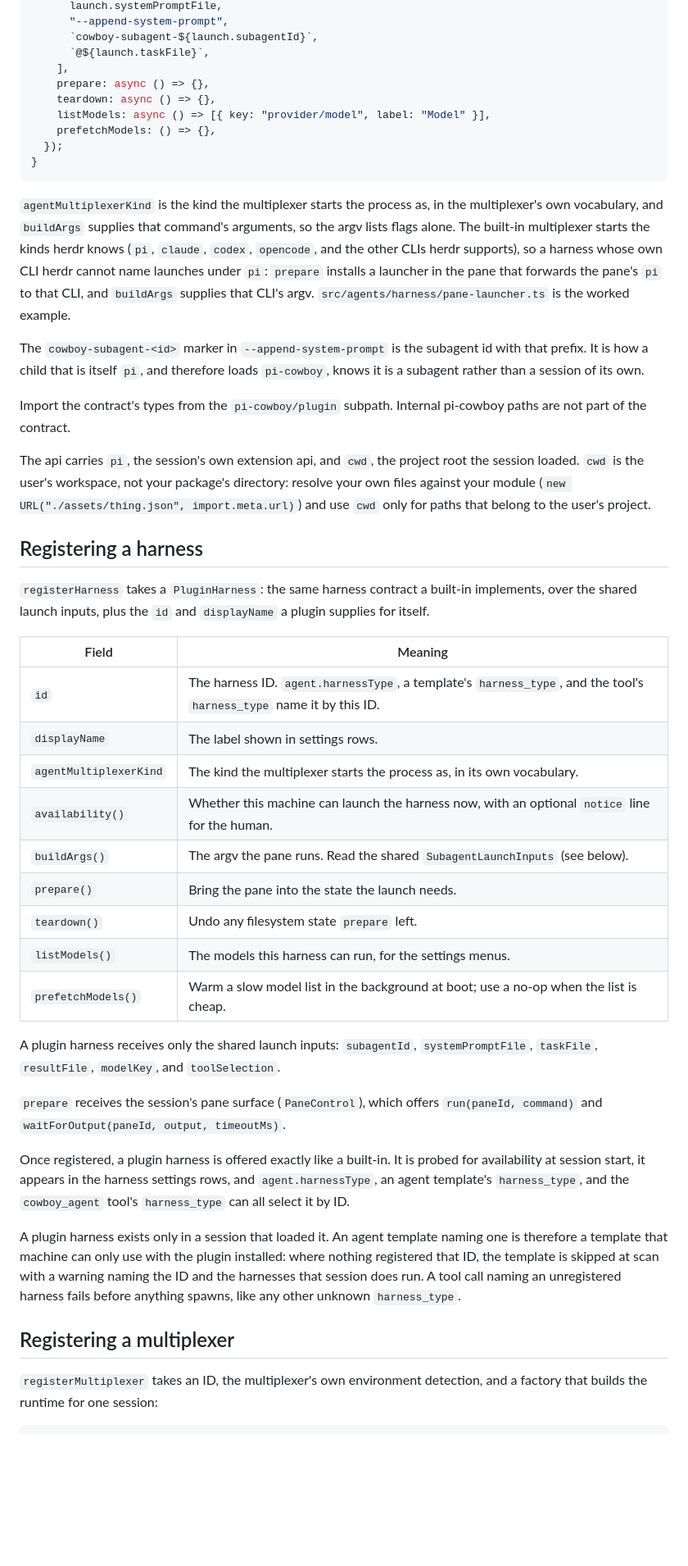
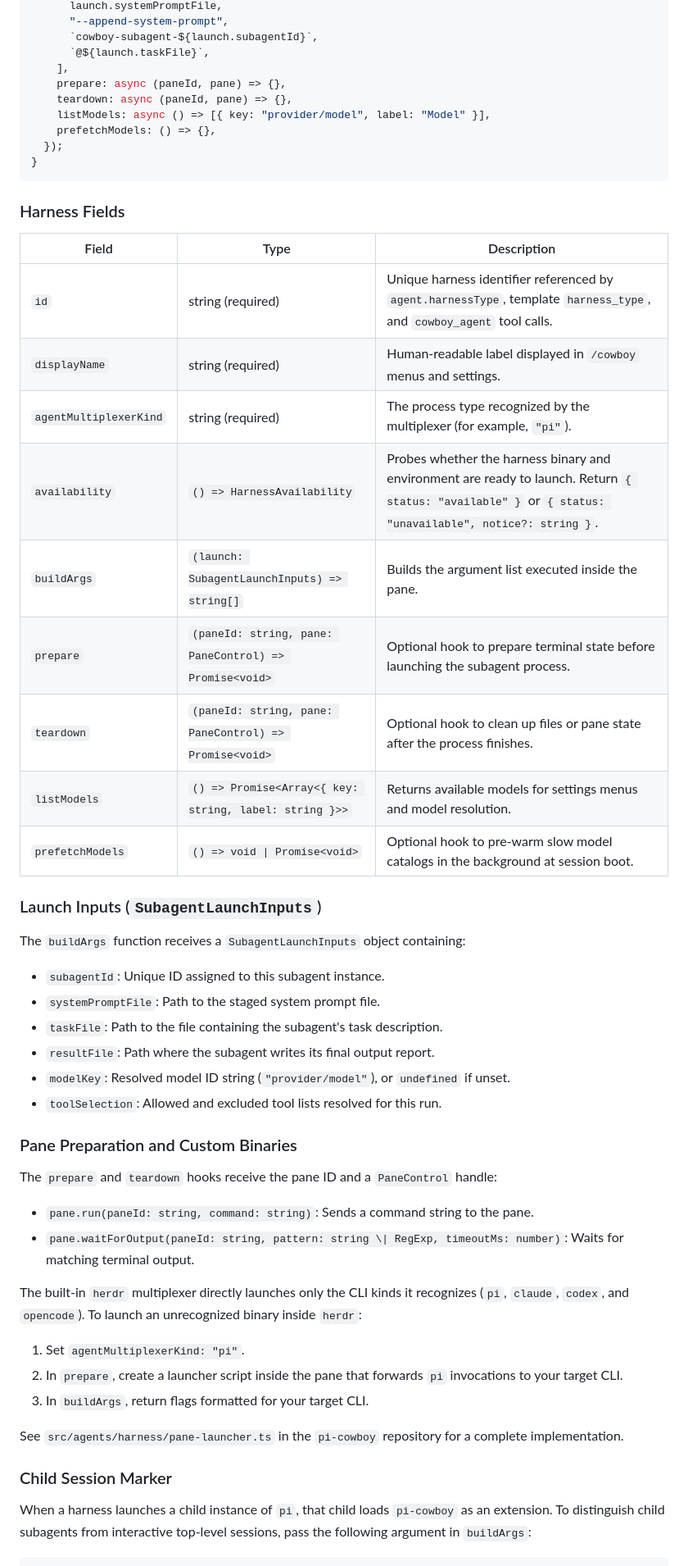
Before and after one commit to electric-dragon-80000v/pi-cowboy, a Markdown page: docs/Plugins.md, the part around one of its changes. Shown at 82% size. Drawn GitHub-style; blank space fills up the shorter version.

Commit message:
docs: desloppify Plugins.md

````diff
--- a/docs/Plugins.md
+++ b/docs/Plugins.md
@@ -49,48 +77,56 @@ export default function (api: CowboyPluginApi) {
       `cowboy-subagent-${launch.subagentId}`,
       `@${launch.taskFile}`,
     ],
-    prepare: async () => {},
-    teardown: async () => {},
+    prepare: async (paneId, pane) => {},
+    teardown: async (paneId, pane) => {},
     listModels: async () => [{ key: "provider/model", label: "Model" }],
     prefetchModels: () => {},
   });
 }
 ```
 
-`agentMultiplexerKind` is the kind the multiplexer starts the process as, in the multiplexer's own vocabulary, and `buildArgs` supplies that command's arguments, so the argv lists flags alone. The built-in multiplexer starts the kinds herdr knows (`pi`, `claude`, `codex`, `opencode`, and the other CLIs herdr supports), so a harness whose own CLI herdr cannot name launches under `pi`: `prepare` installs a launcher in the pane that forwards the pane's `pi` to that CLI, and `buildArgs` supplies that CLI's argv. `src/agents/harness/pane-launcher.ts` is the worked example.
+### Harness Fields
 
-The `cowboy-subagent-<id>` marker in `--append-system-prompt` is the subagent id with that prefix. It is how a child that is itself `pi`, and therefore loads `pi-cowboy`, knows it is a subagent rather than a session of its own.
+| Field                  | Type                                                   | Description                                                                                                                                              |
+| ---------------------- | ------------------------------------------------------ | -------------------------------------------------------------------------------------------------------------------------------------------------------- |
+| `id`                   | string (required)                                      | Unique harness identifier referenced by `agent.harnessType`, template `harness_type`, and `cowboy_agent` tool calls.                                     |
+| `displayName`          | string (required)                                      | Human-readable label displayed in `/cowboy` menus and settings.                                                                                          |
+| `agentMultiplexerKind` | string (required)                                      | The process type recognized by the multiplexer (for example, `"pi"`).                                                                                    |
+| `availability`         | `() => HarnessAvailability`                            | Probes whether the harness binary and environment are ready to launch. Return `{ status: "available" }` or `{ status: "unavailable", notice?: string }`. |
+| `buildArgs`            | `(launch: SubagentLaunchInputs) => string[]`           | Builds the argument list executed inside the pane.                                                                                                       |
+| `prepare`              | `(paneId: string, pane: PaneControl) => Promise<void>` | Optional hook to prepare terminal state before launching the subagent process.                                                                           |
+| `teardown`             | `(paneId: string, pane: PaneControl) => Promise<void>` | Optional hook to clean up files or pane state after the process finishes.                                                                                |
+| `listModels`           | `() => Promise<Array<{ key: string, label: string }>>` | Returns available models for settings menus and model resolution.                                                                                        |
+| `prefetchModels`       | `() => void \| Promise<void>`                          | Optional hook to pre-warm slow model catalogs in the background at session boot.                                                                         |
 
-Import the contract's types from the `pi-cowboy/plugin` subpath. Internal pi-cowboy paths are not part of the contract.
+### Launch Inputs (`SubagentLaunchInputs`)
 
-The api carries `pi`, the session's own extension api, and `cwd`, the project root the session loaded. `cwd` is the user's workspace, not your package's directory: resolve your own files against your module (`new URL("./assets/thing.json", import.meta.url)`) and use `cwd` only for paths that belong to the user's project.
+The `buildArgs` function receives a `SubagentLaunchInputs` object containing:
 
-## Registering a harness
+- `subagentId`: Unique ID assigned to this subagent instance.
+- `systemPromptFile`: Path to the staged system prompt file.
+- `taskFile`: Path to the file containing the subagent's task description.
+- `resultFile`: Path where the subagent writes its final output report.
+- `modelKey`: Resolved model ID string (`"provider/model"`), or `undefined` if unset.
+- `toolSelection`: Allowed and excluded tool lists resolved for this run.
 
-`registerHarness` takes a `PluginHarness`: the same harness contract a built-in implements, over the shared launch inputs, plus the `id` and `displayName` a plugin supplies for itself.
+### Pane Preparation and Custom Binaries
 
-| Field                  | Meaning                                                                                                             |
-| ---------------------- | ------------------------------------------------------------------------------------------------------------------- |
-| `id`                   | The harness ID. `agent.harnessType`, a template's `harness_type`, and the tool's `harness_type` name it by this ID. |
-| `displayName`          | The label shown in settings rows.                                                                                   |
-| `agentMultiplexerKind` | The kind the multiplexer starts the process as, in its own vocabulary.                                              |
-| `availability()`       | Whether this machine can launch the harness now, with an optional `notice` line for the human.                      |
-| `buildArgs()`          | The argv the pane runs. Read the shared `SubagentLaunchInputs` (see below).                                         |
-| `prepare()`            | Bring the pane into the state the launch needs.                                                                     |
-| `teardown()`           | Undo any filesystem state `prepare` left.                                                                           |
-| `listModels()`         | The models this harness can run, for the settings menus.                                                            |
-| `prefetchModels()`     | Warm a slow model list in the background at boot; use a no-op when the list is cheap.                               |
+The `prepare` and `teardown` hooks receive the pane ID and a `PaneControl` handle:
 
-A plugin harness receives only the shared launch inputs: `subagentId`, `systemPromptFile`, `taskFile`, `resultFile`, `modelKey`, and `toolSelection`.
+- `pane.run(paneId: string, command: string)`: Sends a command string to the pane.
+- `pane.waitForOutput(paneId: string, pattern: string \| RegExp, timeoutMs: number)`: Waits for matching terminal output.
 
-`prepare` receives the session's pane surface (`PaneControl`), which offers `run(paneId, command)` and `waitForOutput(paneId, output, timeoutMs)`.
+The built-in `herdr` multiplexer directly launches only the CLI kinds it recognizes (`pi`, `claude`, `codex`, and `opencode`). To launch an unrecognized binary inside `herdr`:
 
-Once registered, a plugin harness is offered exactly like a built-in. It is probed for availability at session start, it appears in the harness settings rows, and `agent.harnessType`, an agent template's `harness_type`, and the `cowboy_agent` tool's `harness_type` can all select it by ID.
+1. Set `agentMultiplexerKind: "pi"`.
+2. In `prepare`, create a launcher script inside the pane that forwards `pi` invocations to your target CLI.
+3. In `buildArgs`, return flags formatted for your target CLI.
 
-A plugin harness exists only in a session that loaded it. An agent template naming one is therefore a template that machine can only use with the plugin installed: where nothing registered that ID, the template is skipped at scan with a warning naming the ID and the harnesses that session does run. A tool call naming an unregistered harness fails before anything spawns, like any other unknown `harness_type`.
+See `src/agents/harness/pane-launcher.ts` in the `pi-cowboy` repository for a complete implementation.
 
-## Registering a multiplexer
+### Child Session Marker
 
-`registerMultiplexer` takes an ID, the multiplexer's own environment detection, and a factory that builds the runtime for one session:
+When a harness launches a child instance of `pi`, that child loads `pi-cowboy` as an extension. To distinguish child subagents from interactive top-level sessions, pass the following argument in `buildArgs`:
 
 ```ts
````
Also changed, not shown: other parts of docs/Plugins.md (+124 -48 lines), README.md (+6 -6 lines).
